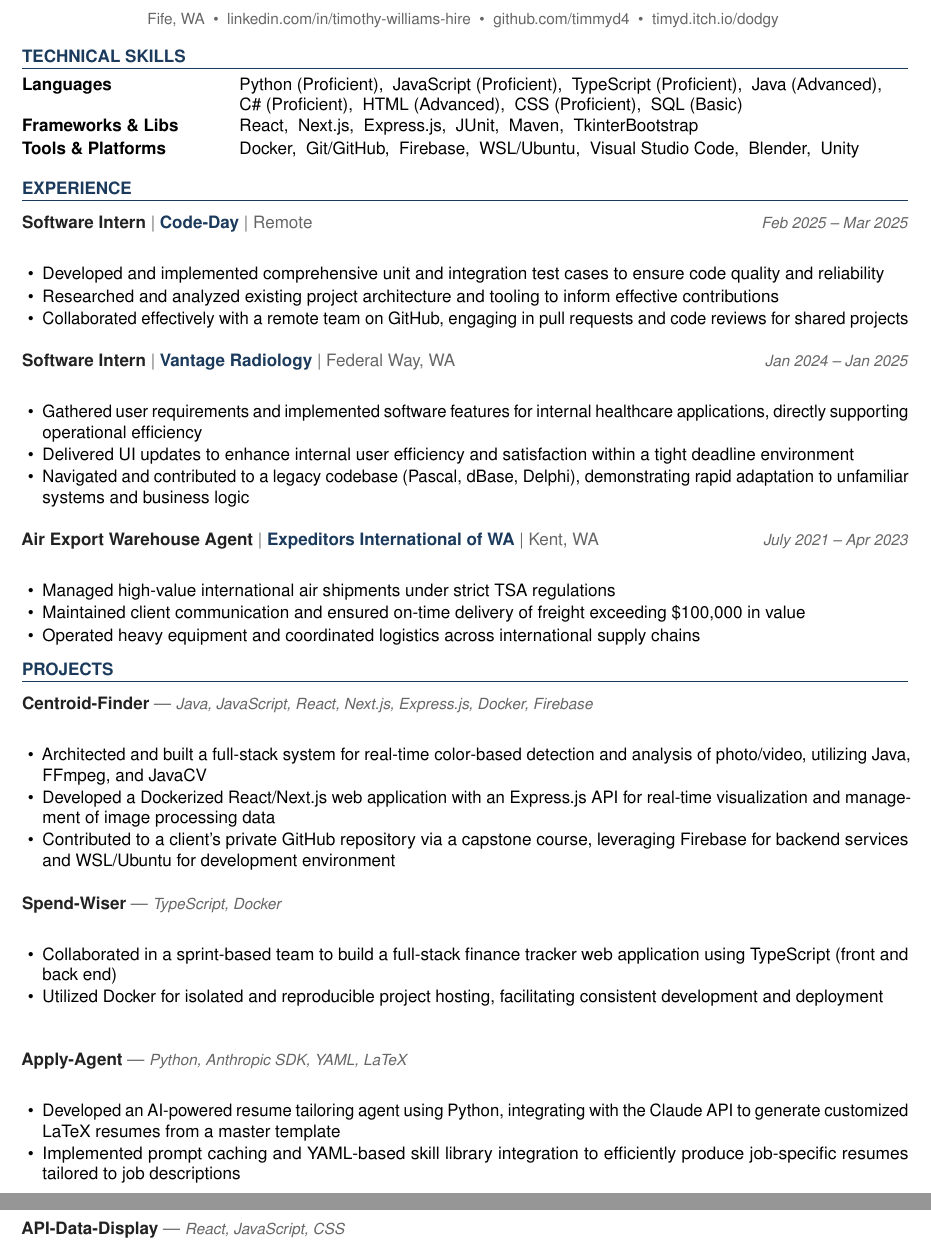
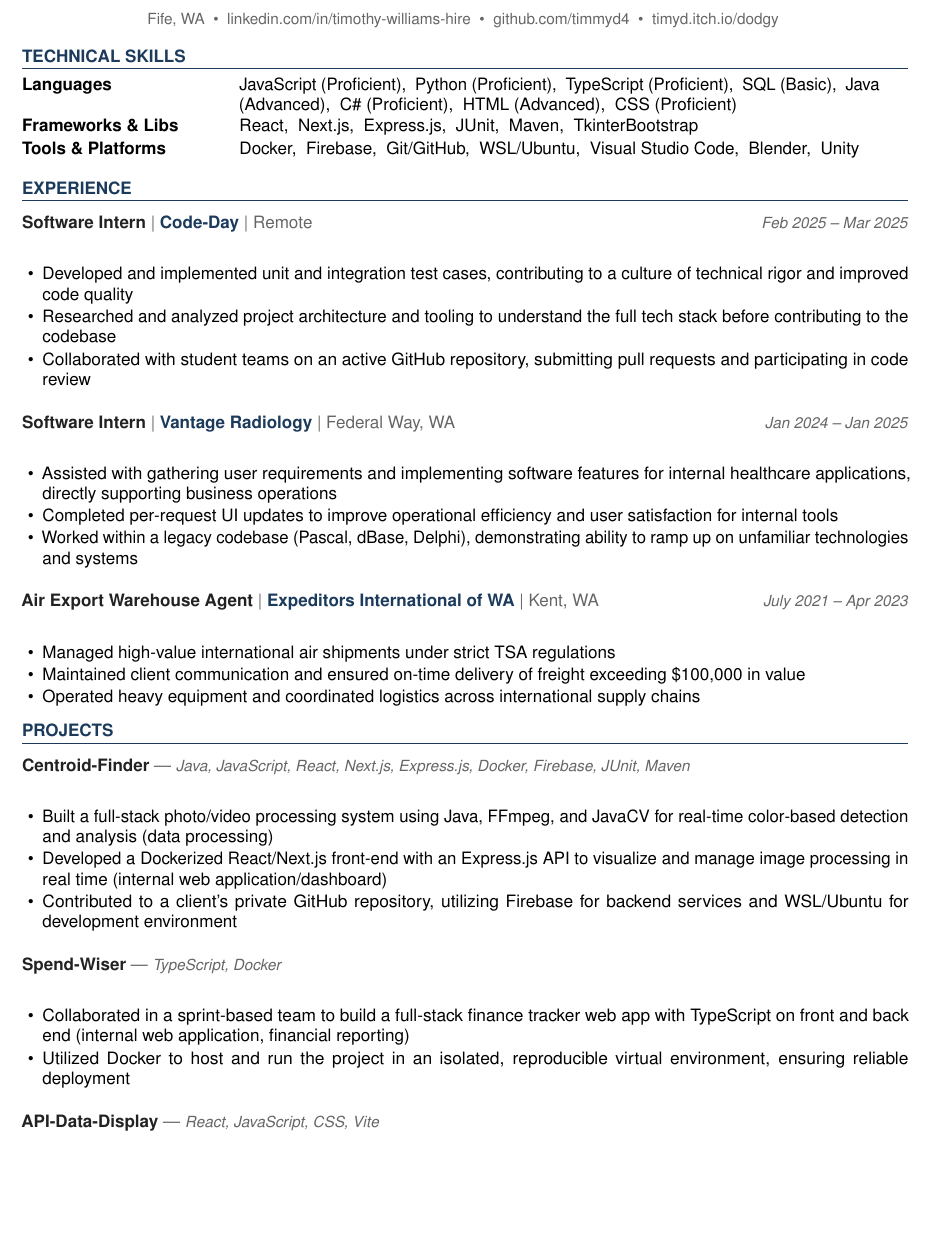
Before and after one commit to timmyd4/apply-agent, a LaTeX document (output/Tim_Williams_Arboreal_Software_Engineering_Intern_2026-05-13.tex): two parts of pages 1 and 2 of 2 before the commit and part of page 1 of 2 after it, the two joined at a grey line, cut so that both start at the same text, the shorter picture padded with empty space. Compiled offline with pdfLaTeX.

Commit message:
Errors fix 5

```diff
--- a/output/Tim_Williams_Arboreal_Software_Engineering_Intern_2026-05-13.tex
+++ b/output/Tim_Williams_Arboreal_Software_Engineering_Intern_2026-05-13.tex
@@ -105,9 +102,9 @@
 \section{Technical Skills}
 
 \begin{tabular}{@{}p{1.6in} p{5.2in}@{}}
-  \skillrow{Languages}{Python (Proficient),\ \ JavaScript (Proficient),\ \ TypeScript (Proficient),\ \ Java (Advanced),\ \ C\# (Proficient),\ \ HTML (Advanced),\ \ CSS (Proficient),\ \ SQL (Basic)}
+  \skillrow{Languages}{JavaScript (Proficient),\ \ Python (Proficient),\ \ TypeScript (Proficient),\ \ SQL (Basic),\ \ Java (Advanced),\ \ C\# (Proficient),\ \ HTML (Advanced),\ \ CSS (Proficient)}
   \skillrow{Frameworks \& Libs}{React,\ \ Next.js,\ \ Express.js,\ \ JUnit,\ \ Maven,\ \ TkinterBootstrap}
-  \skillrow{Tools \& Platforms}{Docker,\ \ Git/GitHub,\ \ Firebase,\ \ WSL/Ubuntu,\ \ Visual Studio Code,\ \ Blender,\ \ Unity}
+  \skillrow{Tools \& Platforms}{Docker,\ \ Firebase,\ \ Git/GitHub,\ \ WSL/Ubuntu,\ \ Visual Studio Code,\ \ Blender,\ \ Unity}
 \end{tabular}
 
 % ── EXPERIENCE ────────────────────────────────────────────────────────────────
@@ -115,16 +112,16 @@
 
 \jobhead{Software Intern}{Code-Day}{Remote}{Feb 2025 – Mar 2025}
 \begin{itemize}
-  \item Developed and implemented comprehensive unit and integration test cases to ensure code quality and reliability
-  \item Researched and analyzed existing project architecture and tooling to inform effective contributions
-  \item Collaborated effectively with a remote team on GitHub, engaging in pull requests and code reviews for shared projects
+  \item Developed and implemented unit and integration test cases, contributing to a culture of technical rigor and improved code quality
+  \item Researched and analyzed project architecture and tooling to understand the full tech stack before contributing to the codebase
+  \item Collaborated with student teams on an active GitHub repository, submitting pull requests and participating in code review
 \end{itemize}
 
 \jobhead{Software Intern}{Vantage Radiology}{Federal Way, WA}{Jan 2024 – Jan 2025}
 \begin{itemize}
-  \item Gathered user requirements and implemented software features for internal healthcare applications, directly supporting operational efficiency
-  \item Delivered UI updates to enhance internal user efficiency and satisfaction within a tight deadline environment
-  \item Navigated and contributed to a legacy codebase (Pascal, dBase, Delphi), demonstrating rapid adaptation to unfamiliar systems and business logic
+  \item Assisted with gathering user requirements and implementing software features for internal healthcare applications, directly supporting business operations
+  \item Completed per-request UI updates to improve operational efficiency and user satisfaction for internal tools
+  \item Worked within a legacy codebase (Pascal, dBase, Delphi), demonstrating ability to ramp up on unfamiliar technologies and systems
 \end{itemize}
 
 \jobhead{Air Export Warehouse Agent}{Expeditors International of WA}{Kent, WA}{July 2021 – Apr 2023}
@@ -137,30 +134,23 @@
 % ── PROJECTS ──────────────────────────────────────────────────────────────────
 \section{Projects}
 
-\projhead{Centroid-Finder}{https://github.com/xavierb117/centroid-finder}{Java, JavaScript, React, Next.js, Express.js, Docker, Firebase}
+\projhead{Centroid-Finder}{https://github.com/xavierb117/centroid-finder}{Java, JavaScript, React, Next.js, Express.js, Docker, Firebase, JUnit, Maven}
 \begin{itemize}
-  \item Architected and built a full-stack system for real-time color-based detection and analysis of photo/video, utilizing Java, FFmpeg, and JavaCV
-  \item Developed a Dockerized React/Next.js web application with an Express.js API for real-time visualization and management of image processing data
-  \item Contributed to a client's private GitHub repository via a capstone course, leveraging Firebase for backend services and WSL/Ubuntu for development environment
+  \item Built a full-stack photo/video processing system using Java, FFmpeg, and JavaCV for real-time color-based detection and analysis (data processing)
+  \item Developed a Dockerized React/Next.js front-end with an Express.js API to visualize and manage image processing in real time (internal web application/dashboard)
+  \item Contributed to a client's private GitHub repository, utilizing Firebase for backend services and WSL/Ubuntu for development environment
 \end{itemize}
 
 \projhead{Spend-Wiser}{https://github.com/JesseChum/w26-sdev372-spendwiser-finance-tracker}{TypeScript, Docker}
 \begin{itemize}
-  \item Collaborated in a sprint-based team to build a full-stack finance tracker web application using TypeScript (front and back end)
-  \item Utilized Docker for isolated and reproducible project hosting, facilitating consistent development and deployment
-\\
+  \item Collaborated in a sprint-based team to build a full-stack finance tracker web app with TypeScript on front and back end (internal web application, financial reporting)
+  \item Utilized Docker to host and run the project in an isolated, reproducible virtual environment, ensuring reliable deployment
 \end{itemize}
 
-\projhead{Apply-Agent}{https://github.com/timmyd4/apply-agent}{Python, Anthropic SDK, YAML, LaTeX}
+\projhead{API-Data-Display}{https://github.com/timmyd4/API-Data-Display}{React, JavaScript, CSS, Vite}
 \begin{itemize}
-  \item Developed an AI-powered resume tailoring agent using Python, integrating with the Claude API to generate customized LaTeX resumes from a master template
-  \item Implemented prompt caching and YAML-based skill library integration to efficiently produce job-specific resumes tailored to job descriptions
-\end{itemize}
-
-\projhead{API-Data-Display}{https://github.com/timmyd4/API-Data-Display}{React, JavaScript, CSS}
-\begin{itemize}
-  \item Built a React application to fetch and dynamically render live data from external APIs, demonstrating async data fetching and state management
-  \item Styled responsive interfaces with custom CSS to clearly present API-driven content
+  \item Built a React application that fetches and renders live data from external APIs, practicing async data fetching, loading and error state management, and dynamic component rendering (integrating third-party APIs)
+  \item Styled the interface with custom CSS to present API-driven content clearly and responsively, serving as a dynamic dashboard
 \end{itemize}
 
 % ── EDUCATION ─────────────────────────────────────────────────────────────────
```
Also changed, not shown: instructions.md (+2 -2 lines), output/Tim_Williams_Arboreal_Software_Engineering_Intern_CoverLetter_2026-05-13.tex (+1 -1 lines), output/Tim_Williams_Arboreal_Software_Engineering_Intern_2026-05-13.tex (3 more changed lines), 1 other file.
